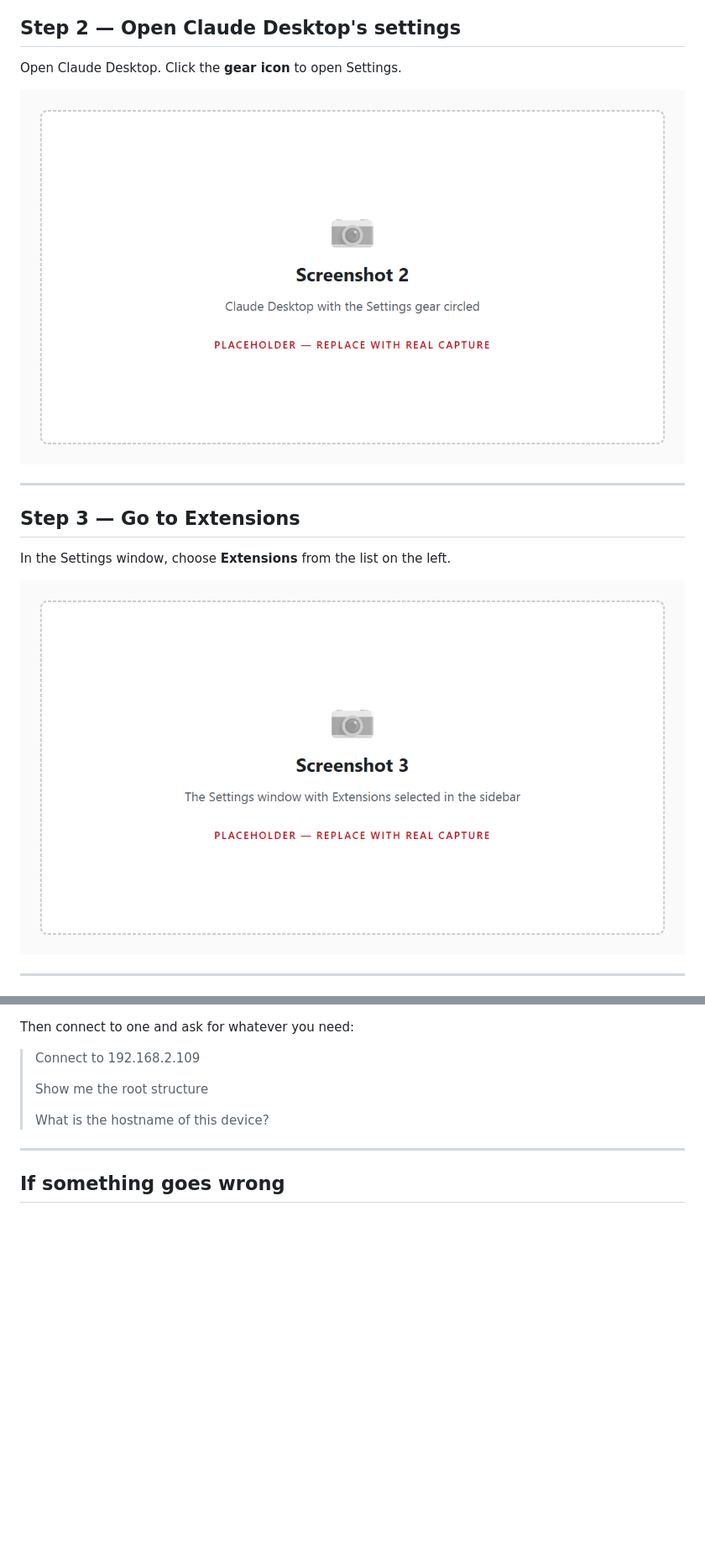
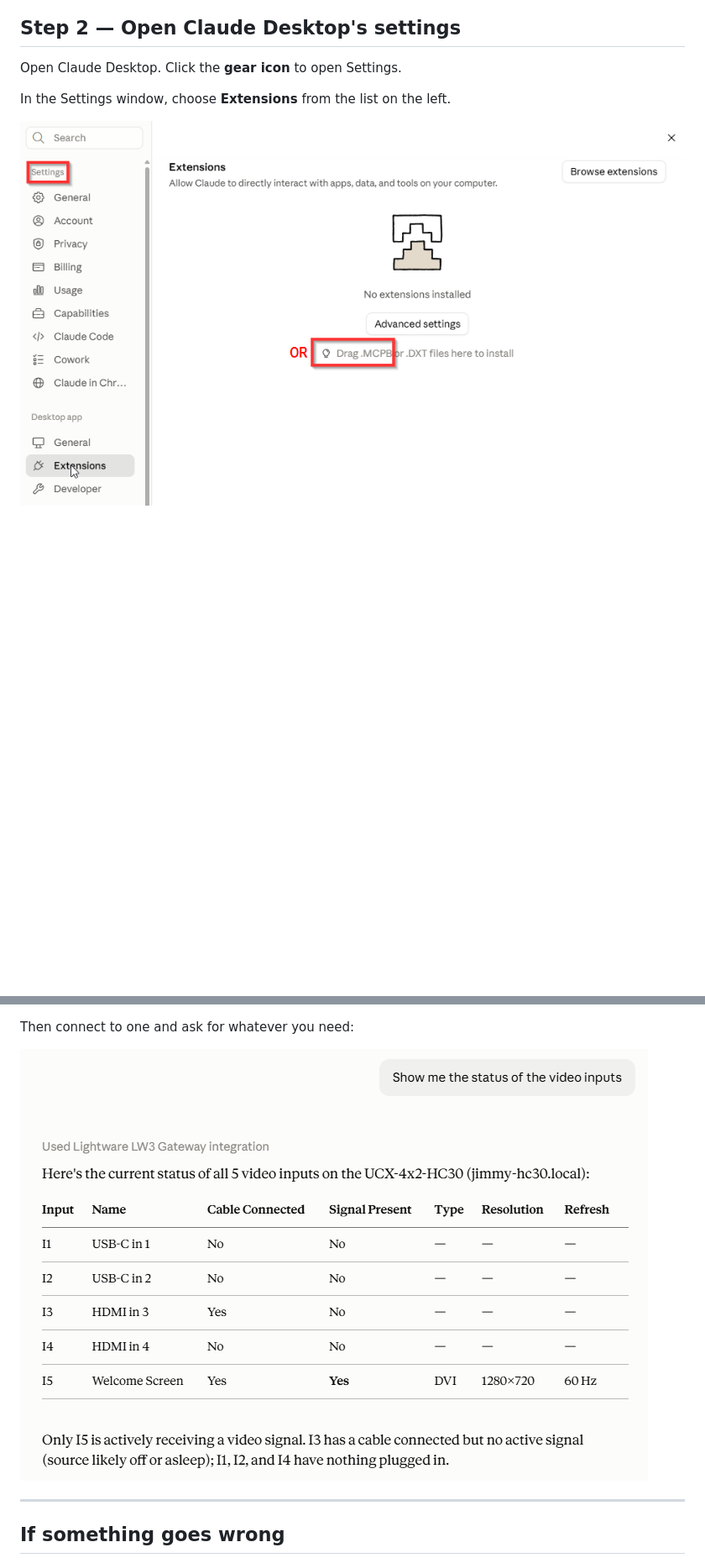
Before and after one commit to tothandrastata/lw3-mcp, a Markdown page: WALKTHROUGH.md, 2 parts joined by grey strips. Shown at 84% size. Rendered like a GitHub page; pictures changed too: assets/screenshots/02-settings.png, assets/screenshots/08-videostatus.png (added); blank space fills up the shorter version.

```diff
--- a/WALKTHROUGH.md
+++ b/WALKTHROUGH.md
@@ -36,15 +48,8 @@ Your browser saves `lw3-mcp.mcpb` to your Downloads folder.
 
 Open Claude Desktop. Click the **gear icon** to open Settings.
 
-![Screenshot 2: Claude Desktop with the Settings gear circled](assets/screenshots/02-settings.png)
-
----
-
-## Step 3 — Go to Extensions
-
 In the Settings window, choose **Extensions** from the list on the left.
 
-![Screenshot 3: the Settings window with Extensions selected in the sidebar](assets/screenshots/03-extensions.png)
+![Claude Desktop with the Settings gear circled](assets/screenshots/02-settings.png)
 
----
 
@@ -91,10 +93,8 @@ address for each one.
 
 Then connect to one and ask for whatever you need:
 
-> Connect to 192.168.2.109
->
-> Show me the root structure
->
-> What is the hostname of this device?
+
+![A chat showing the video input status if the discovered device](assets/screenshots/08-videostatus.png)
+
 
 ---
```
Also changed, not shown: other parts of WALKTHROUGH.md (+28 -17 lines), assets/screenshots/01-download.png (deleted), assets/screenshots/04-drag.png, assets/screenshots/05-confirm.png, assets/screenshots/07-first-use.png.
